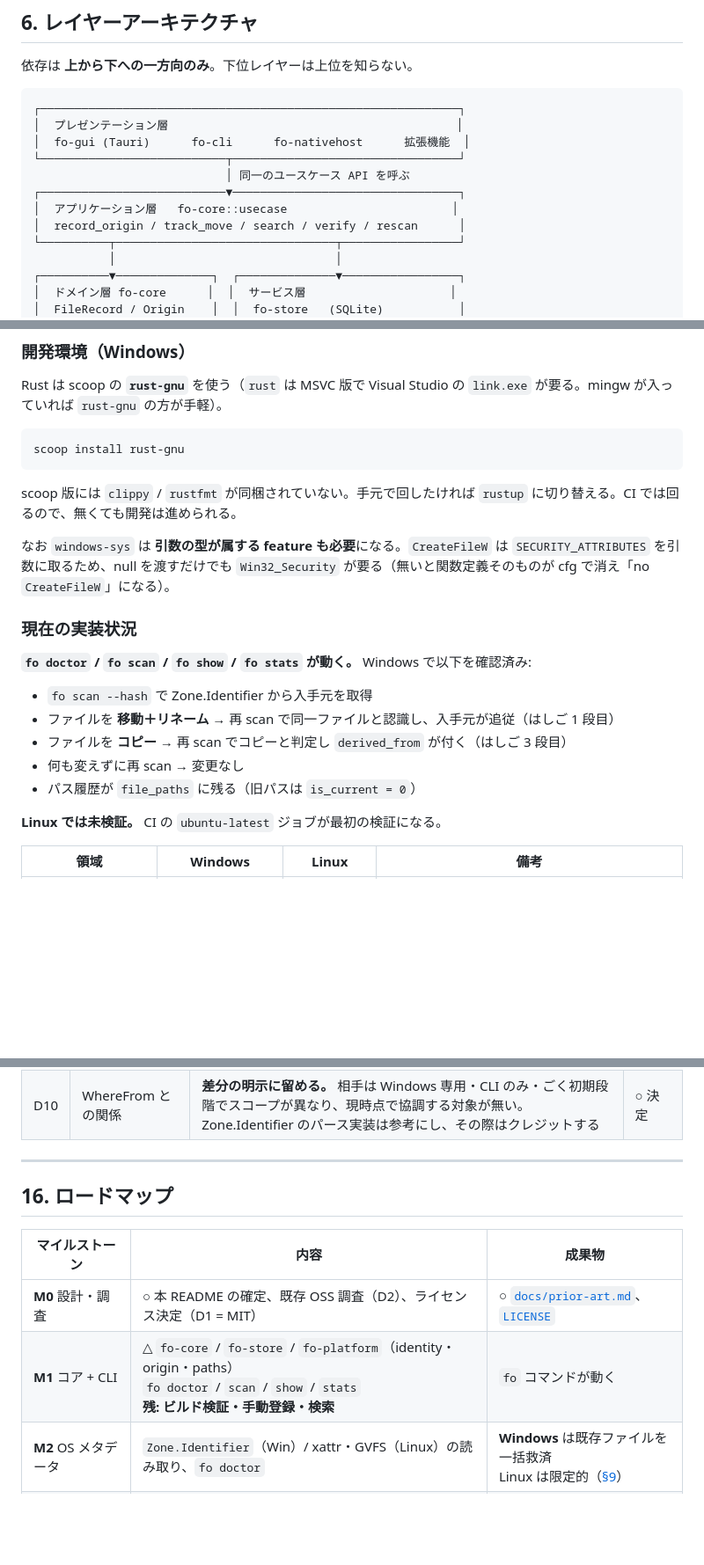
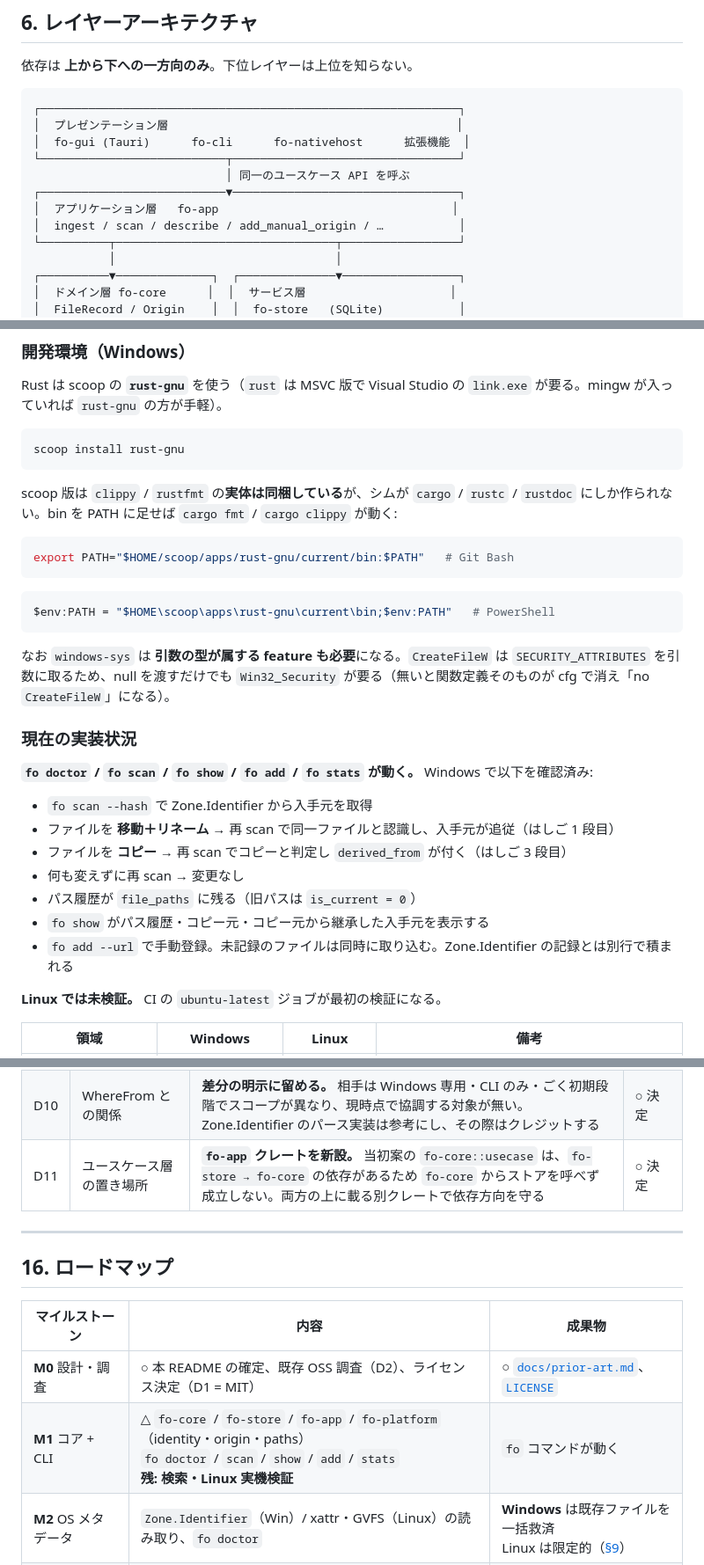
Before and after one commit to Me1td0wn76/File_Origin, a Markdown page: README.md, 3 parts joined by grey strips. Shown at 88% size. GitHub-like rendering; blank space fills up the shorter version.

Commit message:
README: fo-app 新設と fo add / show の拡張を反映、D11 を起票
- レイヤー図・クレート表・ツリーに fo-app（ユースケース層）を追加
- 実装状況に fo add と show の拡張（パス履歴・コピー元・継承した入手元）を追記
- D11: fo-core::usecase 案は fo-store→fo-core の依存と矛盾するため fo-app に変更
- 開発環境: scoop 版 rust-gnu でも PATH を通せば clippy/rustfmt が動くことを記載

Co-Authored-By: Claude Opus 5 <noreply@anthropic.com>

````diff
--- a/README.md
+++ b/README.md
@@ -231,8 +231,8 @@ fo show ./setup.zip  または  GUI でファイルを選択
 └───────────────────────────┬─────────────────────────────────┘
                             │ 同一のユースケース API を呼ぶ
 ┌───────────────────────────▼─────────────────────────────────┐
-│  アプリケーション層   fo-core::usecase                        │
-│  record_origin / track_move / search / verify / rescan      │
+│  アプリケーション層   fo-app                                  │
+│  ingest / scan / describe / add_manual_origin / …           │
 └──────────┬────────────────────────────────┬─────────────────┘
            │                                │
 ┌──────────▼──────────────┐  ┌──────────────▼─────────────────┐
@@ -803,19 +807,29 @@ Rust は scoop の **`rust-gnu`** を使う（`rust` は MSVC 版で Visual Stud
 scoop install rust-gnu
 ```
 
-scoop 版には `clippy` / `rustfmt` が同梱されていない。手元で回したければ `rustup` に切り替える。CI では回るので、無くても開発は進められる。
+scoop 版は `clippy` / `rustfmt` の**実体は同梱している**が、シムが `cargo` / `rustc` / `rustdoc` にしか作られない。bin を PATH に足せば `cargo fmt` / `cargo clippy` が動く:
+
+```bash
+export PATH="$HOME/scoop/apps/rust-gnu/current/bin:$PATH"   # Git Bash
+```
+
+```powershell
+$env:PATH = "$HOME\scoop\apps\rust-gnu\current\bin;$env:PATH"   # PowerShell
+```
 
 なお `windows-sys` は **引数の型が属する feature も必要**になる。`CreateFileW` は `SECURITY_ATTRIBUTES` を引数に取るため、null を渡すだけでも `Win32_Security` が要る（無いと関数定義そのものが cfg で消え「no `CreateFileW`」になる）。
 
 ### 現在の実装状況
 
-**`fo doctor` / `fo scan` / `fo show` / `fo stats` が動く。** Windows で以下を確認済み:
+**`fo doctor` / `fo scan` / `fo show` / `fo add` / `fo stats` が動く。** Windows で以下を確認済み:
 
 - `fo scan --hash` で Zone.Identifier から入手元を取得
 - ファイルを **移動＋リネーム** → 再 scan で同一ファイルと認識し、入手元が追従（はしご 1 段目）
 - ファイルを **コピー** → 再 scan でコピーと判定し `derived_from` が付く（はしご 3 段目）
 - 何も変えずに再 scan → 変更なし
 - パス履歴が `file_paths` に残る（旧パスは `is_current = 0`）
+- `fo show` がパス履歴・コピー元・コピー元から継承した入手元を表示する
+- `fo add --url` で手動登録。未記録のファイルは同時に取り込む。Zone.Identifier の記録とは別行で積まれる
 
 **Linux では未検証。** CI の `ubuntu-latest` ジョブが最初の検証になる。
 
@@ -891,6 +905,7 @@ scoop 版には `clippy` / `rustfmt` が同梱されていない。手元で回
 | D8 | 想定ユーザーの再定義 | **§2 を書き換えた。** ドメイン特化ツールの外側にあるファイルが居場所であることを明示 | ○ 完了 |
 | D9 | GVFS メタデータ読み取り | **読む。ただし既定 OFF のオプトイン。** プライベートブラウジングの記録を含むため（[ADR-0008](docs/adr/0008-gvfs-opt-in.md)） | ○ 決定 |
 | D10 | WhereFrom との関係 | **差分の明示に留める。** 相手は Windows 専用・CLI のみ・ごく初期段階でスコープが異なり、現時点で協調する対象が無い。Zone.Identifier のパース実装は参考にし、その際はクレジットする | ○ 決定 |
+| D11 | ユースケース層の置き場所 | **`fo-app` クレートを新設。** 当初案の `fo-core::usecase` は、`fo-store → fo-core` の依存があるため `fo-core` からストアを呼べず成立しない。両方の上に載る別クレートで依存方向を守る | ○ 決定 |
 
 ---
 
@@ -899,7 +914,7 @@ scoop 版には `clippy` / `rustfmt` が同梱されていない。手元で回
 | マイルストーン | 内容 | 成果物 |
 | --- | --- | --- |
 | **M0** 設計・調査 | ○ 本 README の確定、既存 OSS 調査（D2）、ライセンス決定（D1 = MIT） | ○ [`docs/prior-art.md`](docs/prior-art.md)、[`LICENSE`](LICENSE) |
-| **M1** コア + CLI | △ `fo-core` / `fo-store` / `fo-platform`（identity・origin・paths）<br/>`fo doctor` / `scan` / `show` / `stats`<br/>**残: ビルド検証・手動登録・検索** | `fo` コマンドが動く |
+| **M1** コア + CLI | △ `fo-core` / `fo-store` / `fo-app` / `fo-platform`（identity・origin・paths）<br/>`fo doctor` / `scan` / `show` / `add` / `stats`<br/>**残: 検索・Linux 実機検証** | `fo` コマンドが動く |
 | **M2** OS メタデータ | `Zone.Identifier`（Win）/ xattr・GVFS（Linux）の読み取り、`fo doctor` | **Windows** は既存ファイルを一括救済<br/>Linux は限定的（[§9](#9-入手元の取得経路)） |
 | **M3** デーモン + 監視 | `fo-daemon` / `fo-watcher` / `fo-ipc`、移動追跡、差分スキャン<br/>（USN / fanotify は任意の高速化として後追い） | 移動しても追える |
 | **M4** ブラウザ連携 | 拡張機能（Chrome / Firefox）、`fo-nativehost` | **自動記録が成立**<br/>**Linux ではここが必須** |
````
Also changed, not shown: other parts of README.md (+4 -0 lines).
